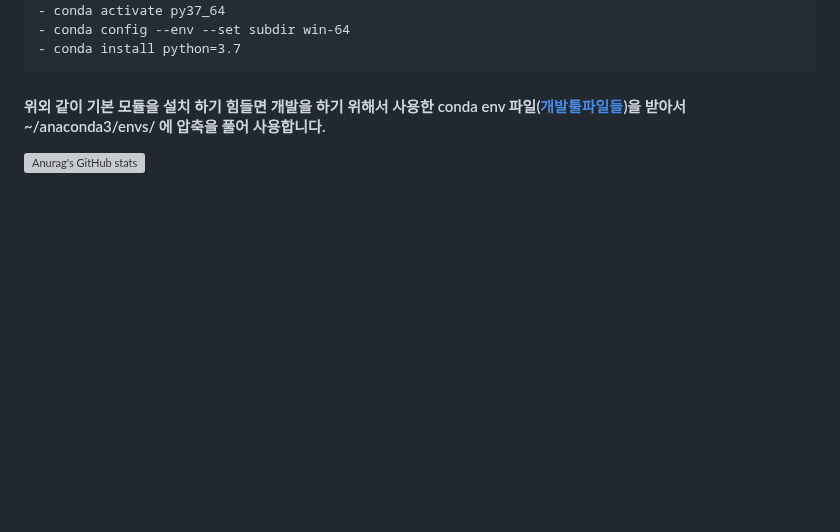
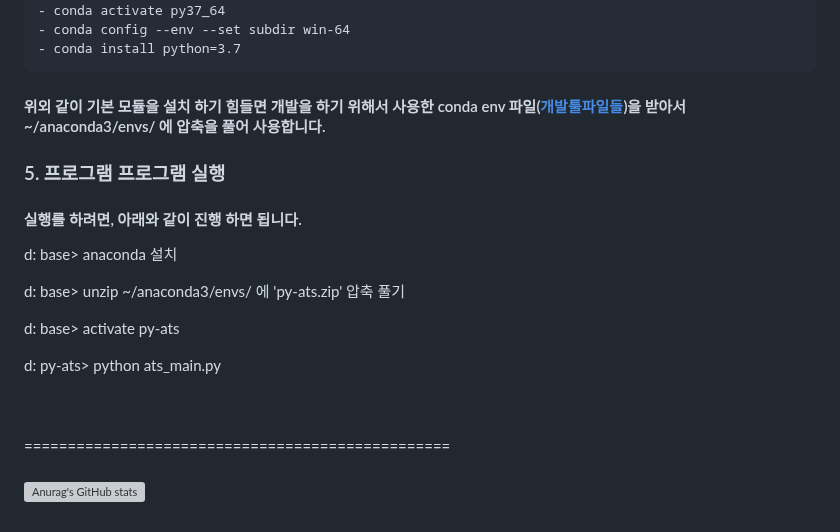
Before and after one commit to warvirus/ats-py, a Markdown page: README.md, the part around the change. Drawn GitHub-style; blank space fills up the shorter version; grey boxes are pictures that could not be loaded.

Commit message:
readme.md 내용 수정

```diff
--- a/README.md
+++ b/README.md
@@ -60,4 +60,22 @@
 
 ####  위외 같이 기본 모듈을 설치 하기 힘들면 개발을 하기 위해서 사용한 conda env 파일(<a href="https://drive.google.com/drive/folders/14soNPRwqHd8osdCd9IHT9NLngebvgpWt?usp=sharing">개발툴파일들</a>)을 받아서 ~/anaconda3/envs/ 에 압축을 풀어 사용합니다.
 
+
+### 5. 프로그램 프로그램 실행
+
+  #### 실행를 하려면, 아래와 같이 진행 하면 됩니다.
+  <div>
+  <p>  d: base> anaconda 설치 </p>
+  <p>  d: base> unzip ~/anaconda3/envs/ 에 'py-ats.zip' 압축 풀기 </p>
+  <p>  d: base> activate py-ats </p>
+  <p>  d: py-ats> python ats_main.py </p>
+  </div>
+
+<br />
+<br />
+=================================================
+<br />
+<br />
+
+
    ![Anurag's GitHub stats](https://github-readme-stats.vercel.app/api?username=warvirus&show_icons=true&theme=radical)
```
